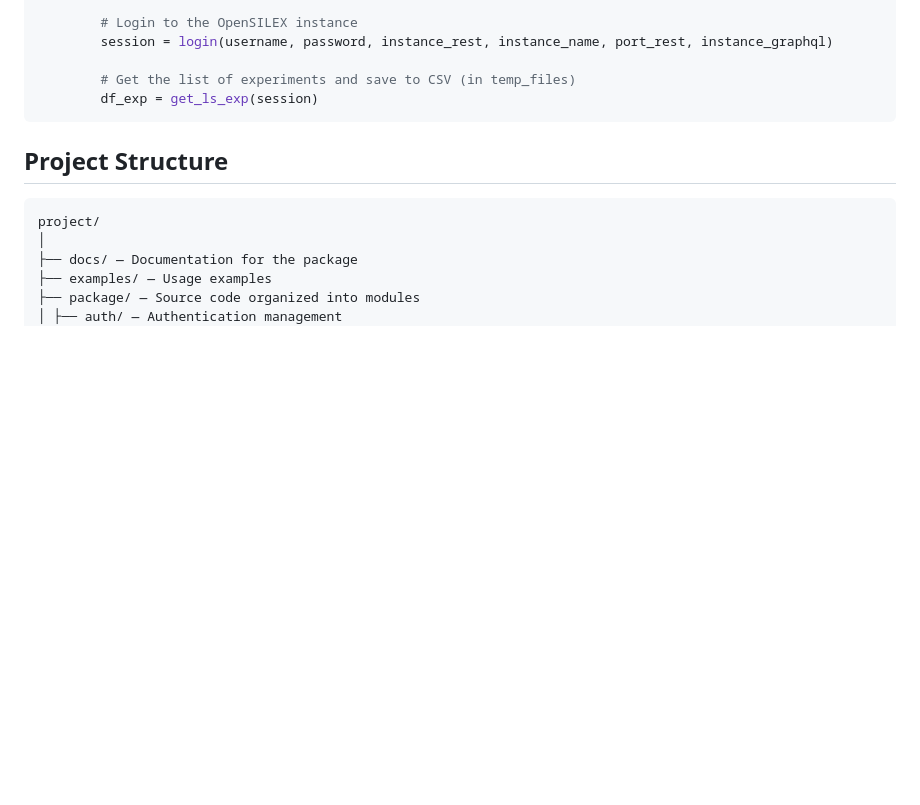
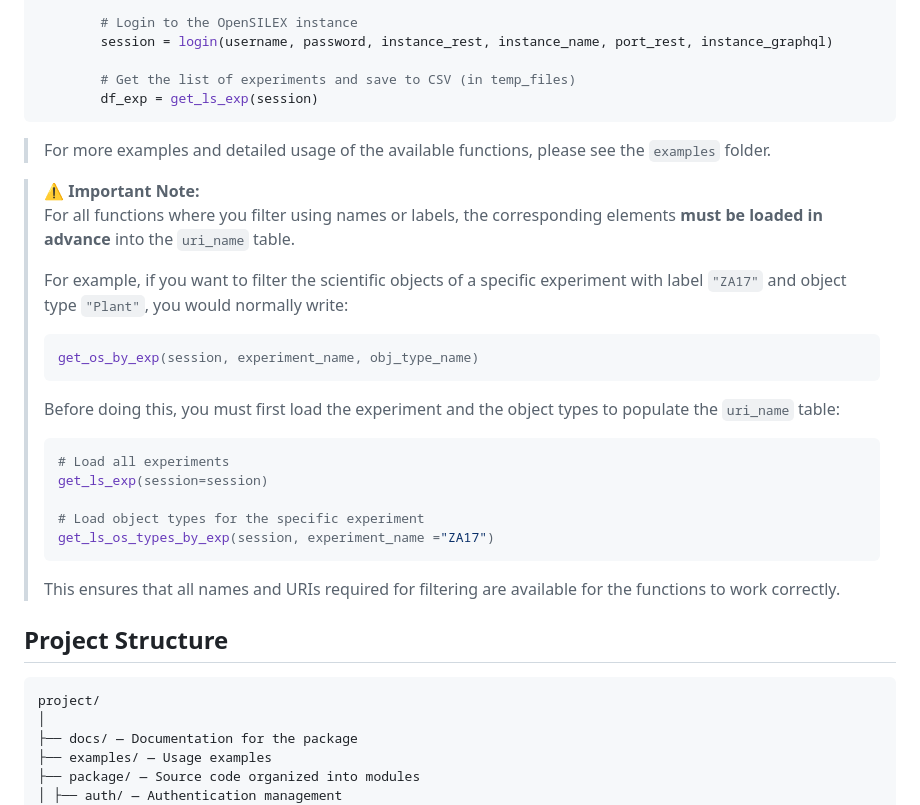
Before and after one commit to OpenSILEX/silex-explorer-py, a Markdown page: README.md, the part around the change. Rendered like a GitHub page; blank space fills up the shorter version.

````diff
--- a/README.md
+++ b/README.md
@@ -158,6 +158,29 @@ from package.experiment.ls_exp import get_ls_exp
         # Get the list of experiments and save to CSV (in temp_files)
         df_exp = get_ls_exp(session)
 ```
+> For more examples and detailed usage of the available functions, please see the `examples` folder.
+
+> ⚠️  **Important Note:**
+> For all functions where you filter using names or labels, the corresponding elements **must be loaded in advance** into the `uri_name` table.
+>
+> For example, if you want to filter the scientific objects of a specific experiment with label `"ZA17"` and object type `"Plant"`, you would normally write:
+>
+> ```r
+> get_os_by_exp(session, experiment_name, obj_type_name)
+> ```
+>
+> Before doing this, you must first load the experiment and the object types to populate the `uri_name` table:
+>
+> ```r
+> # Load all experiments
+> get_ls_exp(session=session)
+>
+> # Load object types for the specific experiment
+> get_ls_os_types_by_exp(session, experiment_name ="ZA17")
+> ```
+>
+> This ensures that all names and URIs required for filtering are available for the functions to work correctly.
+
 ## **Project Structure**
 
 ```
````
